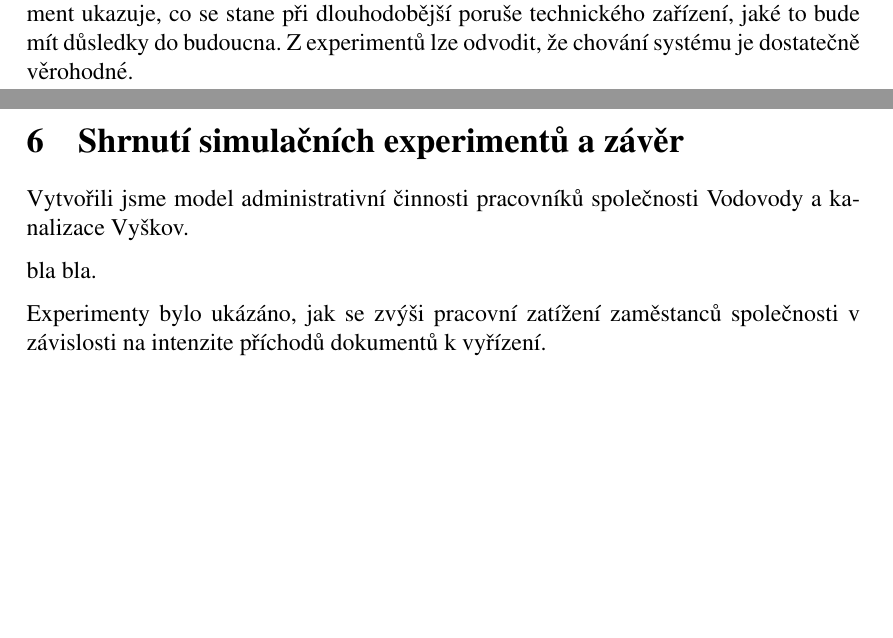
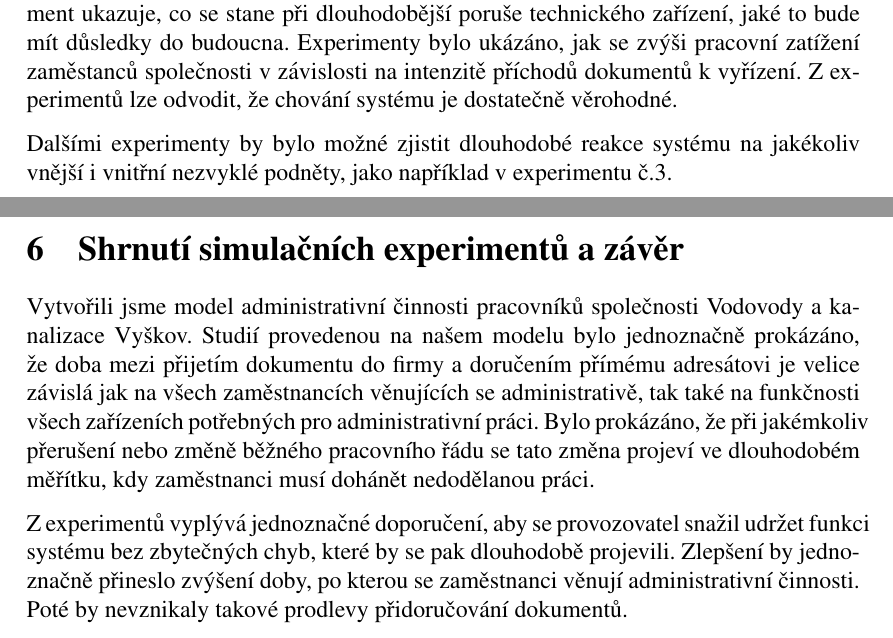
Before and after one commit to alda519/vak, a LaTeX document (dokumentace/dokumentace.tex): two parts of pages 10 and 11 of 12, joined at a grey line, cut so that both start at the same text, the shorter picture padded with empty space. Compiled offline with pdfLaTeX.

Commit message:
Zaverem zaver

```diff
--- a/dokumentace/dokumentace.tex
+++ b/dokumentace/dokumentace.tex
@@ -286,7 +286,9 @@ dočasná výpomoc sekretářce dalším pracovníkem. Tento scénář je pouze
 \subsection{Závěr experimentů}
 Oproti původním předpokladům došlo ke změně koncepce, protože doba setrvání transakcí v systému byla příliš nízká a neodpovídala realitě. Bylo to způsobeno přílišný zjednodušením reality a zanedbáním faktu, že se pracovníci věnují i jiné práci než jen administrativě (kromě sekretářky). Změna se týkala hlavně pracovní činnosti náměstků.
 
-Byly provedeny 3 hlavní experimenty. První experiment byl testovací. Druhý experiment odpovídá reálnému provozu firmy Vodovody a kanalizace Vyškov. Třetí experiment ukazuje, co se stane při dlouhodobější poruše technického zařízení, jaké to bude mít důsledky do budoucna. Z experimentů lze odvodit, že chování systému je dostatečně věrohodné.
+Byly provedeny 3 hlavní experimenty. První experiment byl testovací. Druhý experiment odpovídá reálnému provozu firmy Vodovody a kanalizace Vyškov. Třetí experiment ukazuje, co se stane při dlouhodobější poruše technického zařízení, jaké to bude mít důsledky do budoucna. Experimenty bylo ukázáno, jak se zvýši pracovní zatížení zaměstanců společnosti v závislosti na intenzitě příchodů dokumentů k vyřízení. Z experimentů lze odvodit, že chování systému je dostatečně věrohodné.
+
+Dalšími experimenty by bylo možné zjistit dlouhodobé reakce systému na jakékoliv vnější i vnitřní nezvyklé podněty, jako například v experimentu č.3.
 
 
 %%%%%%%%%%%%%%%%%%%%%%%%%%%%%%%%%%%%%%%%%%%%%%%%%%%%%%%%%%%%%%%%%%%%%%%%%%%%%%%%%%%%%%%%=
@@ -297,11 +299,11 @@ Byly provedeny 3 hlavní experimenty. První experiment byl testovací. Druhý e
 \section{Shrnutí simulačních experimentů a závěr}
 
 Vytvořili jsme model administrativní činnosti pracovníků společnosti Vodovody a kanalizace Vyškov.
+Studií provedenou na našem modelu bylo jednoznačně prokázáno, že doba mezi přijetím dokumentu do firmy a doručením přímému adresátovi je velice závislá jak na všech zaměstnancích věnujících se administrativě, tak také na funkčnosti všech zařízeních potřebných pro administrativní práci. Bylo prokázáno, že při jakémkoliv přerušení nebo změně běžného pracovního řádu se tato změna projeví ve dlouhodobém měřítku, kdy zaměstnanci musí dohánět nedodělanou práci.
 
- bla bla.
+Z experimentů vyplývá jednoznačné doporučení, aby se provozovatel snažil udržet funkci systému bez zbytečných chyb, které by se pak dlouhodobě projevili. Zlepšení by jednoznačně přineslo zvýšení doby, po kterou se zaměstnanci věnují administrativní činnosti. Poté by nevznikaly takové prodlevy přidoručování dokumentů.
 
-Experimenty bylo ukázáno, jak se zvýši pracovní zatížení zaměstanců společnosti v závislosti na intenzite příchodů
-dokumentů k vyřízení.
+
 % bla bla ke kazdemu modelu nejaka veticka a bude to hotove
 
 % Jednoznačná odpověď na prvotní otázku studie.
```
